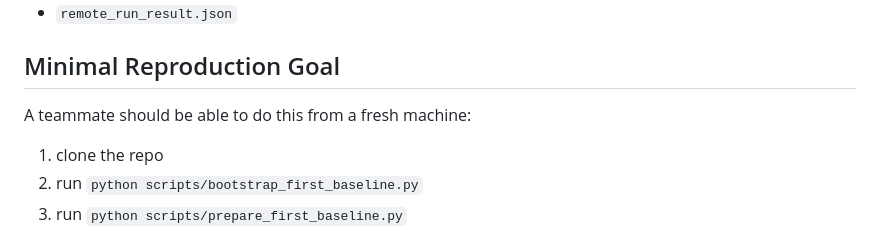
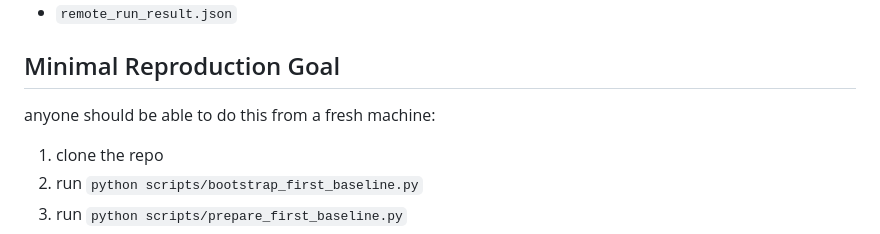
Before and after one commit to FloareDor/saps, a Markdown page: README.md, the part around the change. Drawn GitHub-style.

Commit message:
chore: updated readme

```diff
--- a/README.md
+++ b/README.md
@@ -177,7 +177,7 @@ Common top-level run files:
 
 ## Minimal Reproduction Goal
 
-A teammate should be able to do this from a fresh machine:
+anyone should be able to do this from a fresh machine:
 
 1. clone the repo
 2. run `python scripts/bootstrap_first_baseline.py`
```
